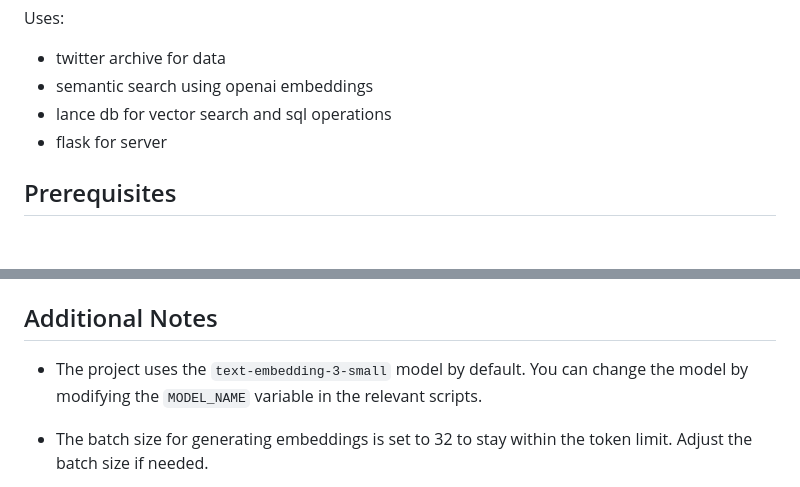
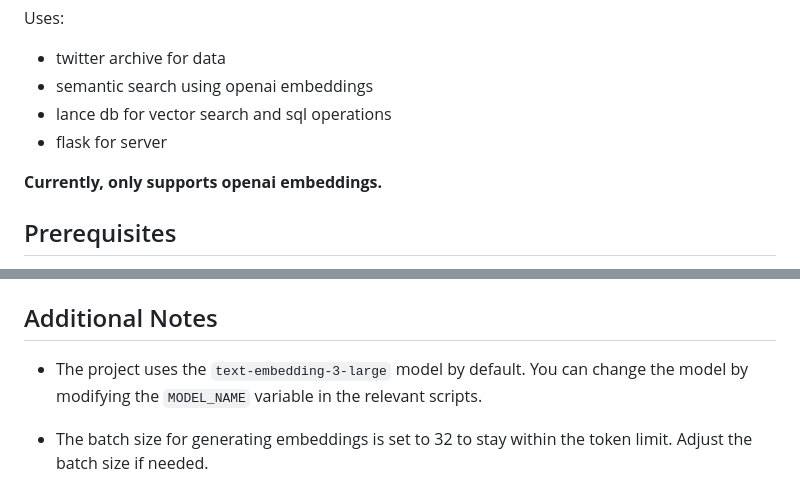
Before and after one commit to sankalp1999/semantweet-search, a Markdown page: README.md, 2 parts joined by grey strips. GitHub-like rendering; blank space fills up the shorter version.

```diff
--- a/README.md
+++ b/README.md
@@ -11,6 +11,7 @@ Uses:
 - lance db for vector search and sql operations
 - flask for server
 
+**Currently, only supports openai embeddings.**
 
 ## Prerequisites
 
@@ -106,7 +107,7 @@ The `run_scripts.sh` script automates the execution of these steps in the correc
 
 ## Additional Notes
 
-- The project uses the `text-embedding-3-small` model by default. You can change the model by modifying the `MODEL_NAME` variable in the relevant scripts.
+- The project uses the `text-embedding-3-large` model by default. You can change the model by modifying the `MODEL_NAME` variable in the relevant scripts.
 
 - The batch size for generating embeddings is set to 32 to stay within the token limit. Adjust the batch size if needed.
 
```
